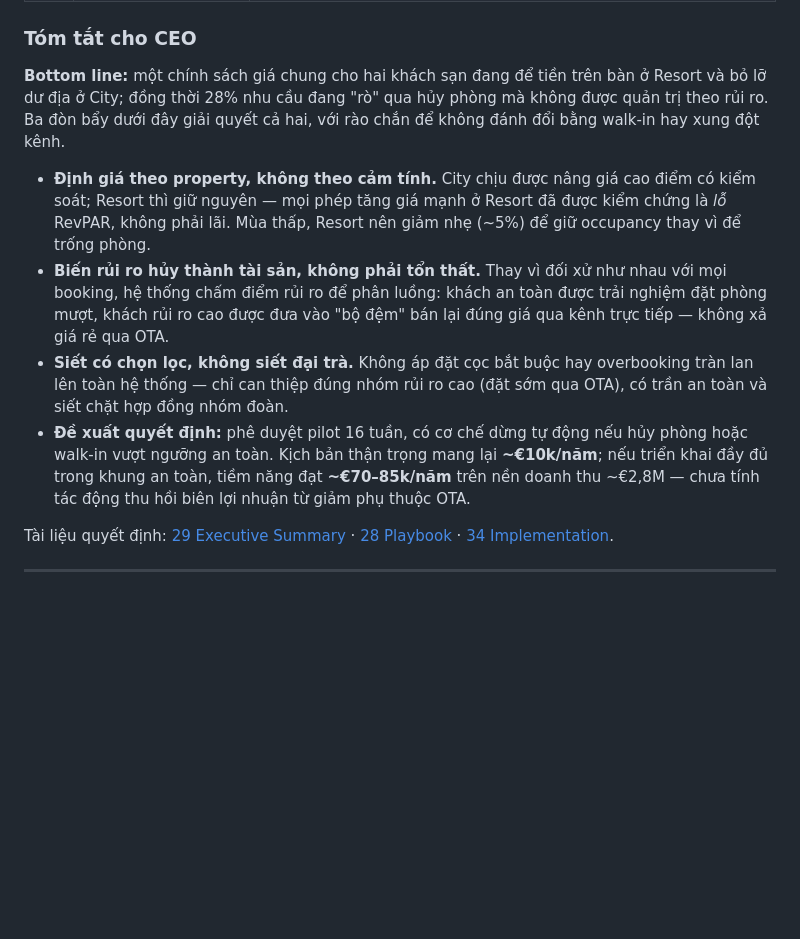
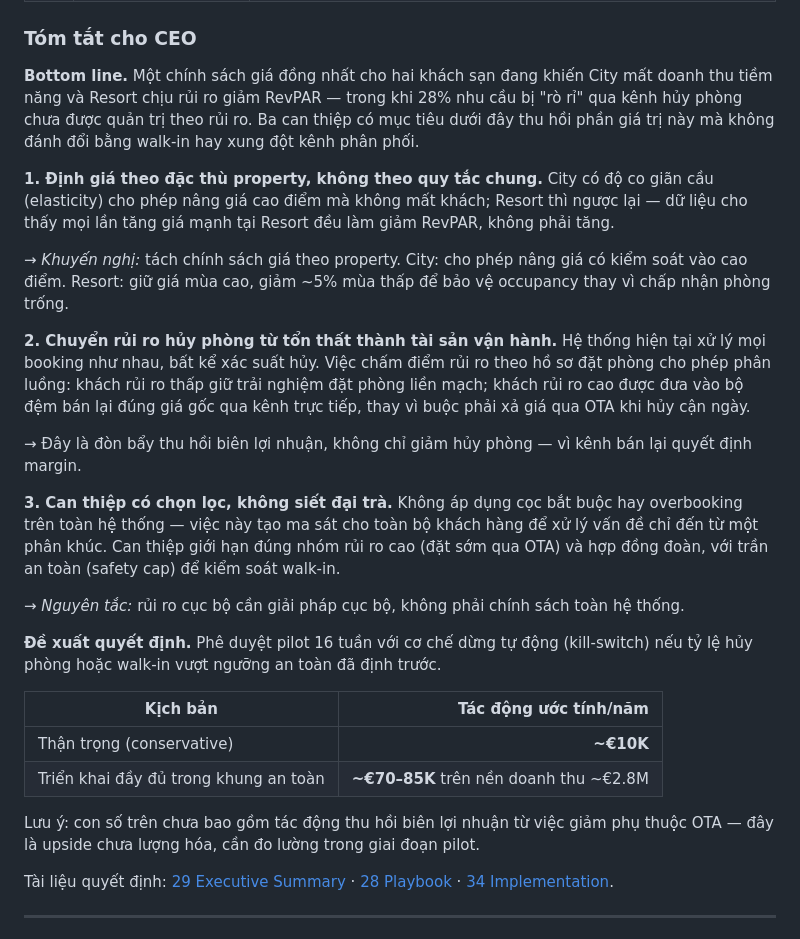
Before and after one commit to KANguyen2802/Hotel-Booking-Demand, a Markdown page: README.md, the part around the change. Drawn GitHub-style; blank space fills up the shorter version.

Commit message:
Rewrite the CEO brief around three targeted interventions and a 16-week pilot decision.
Co-authored-by: Cursor <cursoragent@cursor.com>

```diff
--- a/README.md
+++ b/README.md
@@ -278,12 +278,28 @@ Chạy ngắn: import v5 → `dbo.hotel_booking_db` → `01` + `02` + `03`. Chi
 
 ### Tóm tắt cho CEO
 
-**Bottom line:** một chính sách giá chung cho hai khách sạn đang để tiền trên bàn ở Resort và bỏ lỡ dư địa ở City; đồng thời 28% nhu cầu đang "rò" qua hủy phòng mà không được quản trị theo rủi ro. Ba đòn bẩy dưới đây giải quyết cả hai, với rào chắn để không đánh đổi bằng walk-in hay xung đột kênh.
+**Bottom line.** Một chính sách giá đồng nhất cho hai khách sạn đang khiến City mất doanh thu tiềm năng và Resort chịu rủi ro giảm RevPAR — trong khi 28% nhu cầu bị "rò rỉ" qua kênh hủy phòng chưa được quản trị theo rủi ro. Ba can thiệp có mục tiêu dưới đây thu hồi phần giá trị này mà không đánh đổi bằng walk-in hay xung đột kênh phân phối.
 
-- **Định giá theo property, không theo cảm tính.** City chịu được nâng giá cao điểm có kiểm soát; Resort thì giữ nguyên — mọi phép tăng giá mạnh ở Resort đã được kiểm chứng là *lỗ* RevPAR, không phải lãi. Mùa thấp, Resort nên giảm nhẹ (~5%) để giữ occupancy thay vì để trống phòng.
-- **Biến rủi ro hủy thành tài sản, không phải tổn thất.** Thay vì đối xử như nhau với mọi booking, hệ thống chấm điểm rủi ro để phân luồng: khách an toàn được trải nghiệm đặt phòng mượt, khách rủi ro cao được đưa vào "bộ đệm" bán lại đúng giá qua kênh trực tiếp — không xả giá rẻ qua OTA.
-- **Siết có chọn lọc, không siết đại trà.** Không áp đặt cọc bắt buộc hay overbooking tràn lan lên toàn hệ thống — chỉ can thiệp đúng nhóm rủi ro cao (đặt sớm qua OTA), có trần an toàn và siết chặt hợp đồng nhóm đoàn.
-- **Đề xuất quyết định:** phê duyệt pilot 16 tuần, có cơ chế dừng tự động nếu hủy phòng hoặc walk-in vượt ngưỡng an toàn. Kịch bản thận trọng mang lại **~€10k/năm**; nếu triển khai đầy đủ trong khung an toàn, tiềm năng đạt **~€70–85k/năm** trên nền doanh thu ~€2,8M — chưa tính tác động thu hồi biên lợi nhuận từ giảm phụ thuộc OTA.
+**1. Định giá theo đặc thù property, không theo quy tắc chung.** City có độ co giãn cầu (elasticity) cho phép nâng giá cao điểm mà không mất khách; Resort thì ngược lại — dữ liệu cho thấy mọi lần tăng giá mạnh tại Resort đều làm giảm RevPAR, không phải tăng.
+
+→ *Khuyến nghị:* tách chính sách giá theo property. City: cho phép nâng giá có kiểm soát vào cao điểm. Resort: giữ giá mùa cao, giảm ~5% mùa thấp để bảo vệ occupancy thay vì chấp nhận phòng trống.
+
+**2. Chuyển rủi ro hủy phòng từ tổn thất thành tài sản vận hành.** Hệ thống hiện tại xử lý mọi booking như nhau, bất kể xác suất hủy. Việc chấm điểm rủi ro theo hồ sơ đặt phòng cho phép phân luồng: khách rủi ro thấp giữ trải nghiệm đặt phòng liền mạch; khách rủi ro cao được đưa vào bộ đệm bán lại đúng giá gốc qua kênh trực tiếp, thay vì buộc phải xả giá qua OTA khi hủy cận ngày.
+
+→ Đây là đòn bẩy thu hồi biên lợi nhuận, không chỉ giảm hủy phòng — vì kênh bán lại quyết định margin.
+
+**3. Can thiệp có chọn lọc, không siết đại trà.** Không áp dụng cọc bắt buộc hay overbooking trên toàn hệ thống — việc này tạo ma sát cho toàn bộ khách hàng để xử lý vấn đề chỉ đến từ một phân khúc. Can thiệp giới hạn đúng nhóm rủi ro cao (đặt sớm qua OTA) và hợp đồng đoàn, với trần an toàn (safety cap) để kiểm soát walk-in.
+
+→ *Nguyên tắc:* rủi ro cục bộ cần giải pháp cục bộ, không phải chính sách toàn hệ thống.
+
+**Đề xuất quyết định.** Phê duyệt pilot 16 tuần với cơ chế dừng tự động (kill-switch) nếu tỷ lệ hủy phòng hoặc walk-in vượt ngưỡng an toàn đã định trước.
+
+| Kịch bản | Tác động ước tính/năm |
+|----------|----------------------:|
+| Thận trọng (conservative) | **~€10K** |
+| Triển khai đầy đủ trong khung an toàn | **~€70–85K** trên nền doanh thu ~€2.8M |
+
+Lưu ý: con số trên chưa bao gồm tác động thu hồi biên lợi nhuận từ việc giảm phụ thuộc OTA — đây là upside chưa lượng hóa, cần đo lường trong giai đoạn pilot.
 
 Tài liệu quyết định: [29 Executive Summary](reports/29_executive_summary.md) · [28 Playbook](reports/28_finalize_dynamic_pricing_playbook.md) · [34 Implementation](reports/34_implementation_guide.md).
 
```
